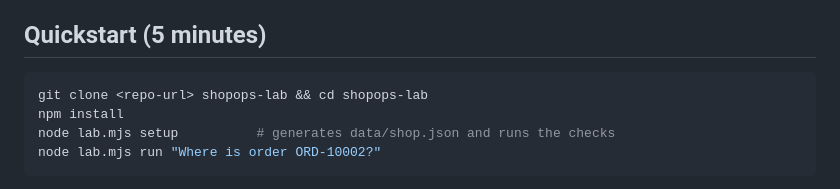
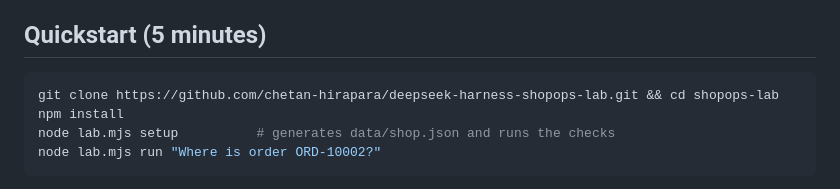
Before and after one commit to chetan-hirapara/deepseek-harness-shopops-lab, a Markdown page: README.md, the part around the change. Rendered like a GitHub page.

Commit message:
üpdated readme

````diff
--- a/README.md
+++ b/README.md
@@ -10,7 +10,7 @@ A hands-on lab for Session 3. An e-commerce support agent whose **PII masking, r
 ## Quickstart (5 minutes)
 
 ```bash
-git clone <repo-url> shopops-lab && cd shopops-lab
+git clone https://github.com/chetan-hirapara/deepseek-harness-shopops-lab.git && cd shopops-lab
 npm install
 node lab.mjs setup          # generates data/shop.json and runs the checks
 node lab.mjs run "Where is order ORD-10002?"
````
